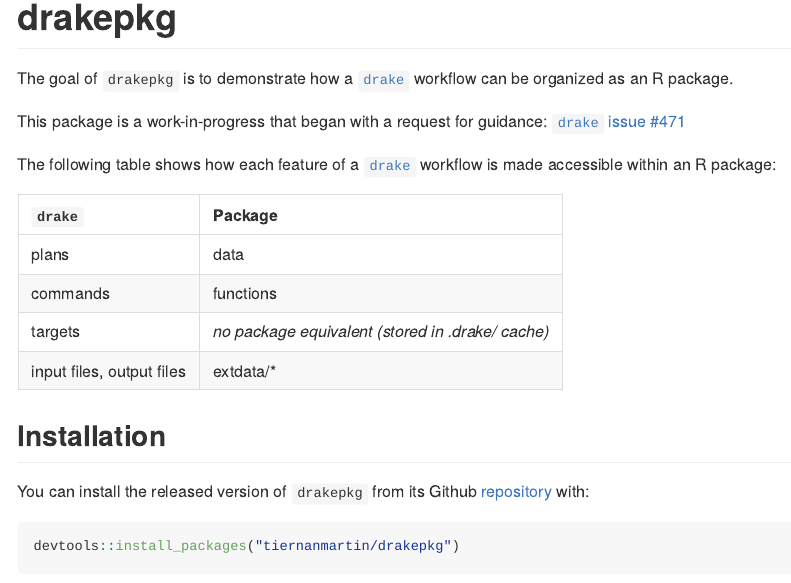
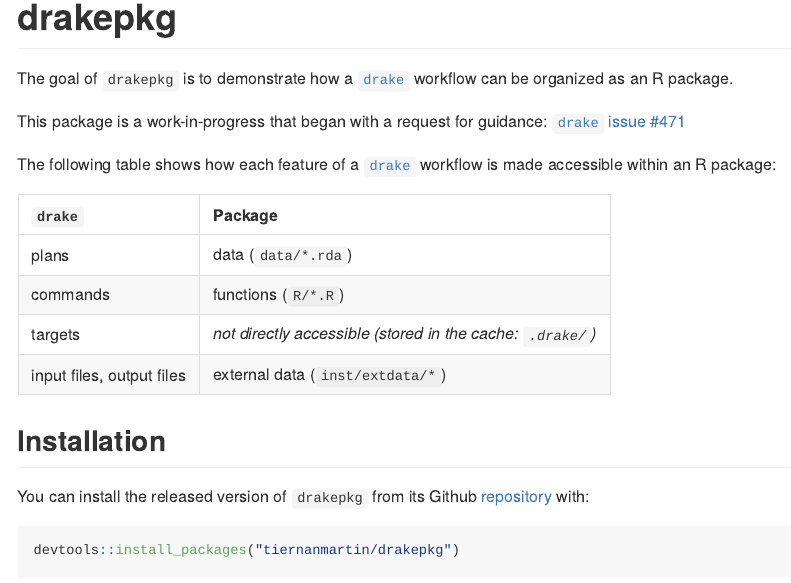
Before and after one commit to tiernanmartin/drakepkg, an R Markdown document (README.Rmd): the page in a window 1100 px wide, from its top. The pictures show the output file README.md that the author committed with the source, drawn offline in the style of GitHub; badge pictures from the web are left out.

Commit message:
improve the table

```diff
--- a/README.Rmd
+++ b/README.Rmd
@@ -23,12 +23,12 @@
 
 The following table shows how each feature of a [`drake`](https://ropensci.github.io/drake/) workflow is made accessible within an R package:
 
-| `drake`                   | Package                                               |
-|:------------------------- |:----------------------------------------------------- |
-| plans                     | data                                                  |
-| commands                  | functions                                             |
-| targets                   | _no package equivalent (stored in .drake/ cache)_     |
-| input files, output files | extdata/*                                             |
+| `drake`                   | Package                                                    |
+|:------------------------- |:---------------------------------------------------------- |
+| plans                     | data (`data/*.rda`)                                        |
+| commands                  | functions (`R/*.R`)                                        |
+| targets                   | _not directly accessible (stored in the cache: `.drake/`)_ |
+| input files, output files | external data (`inst/extdata/*`)                           |
 
 ## Installation
 
```
Also changed, not shown: README.md.
